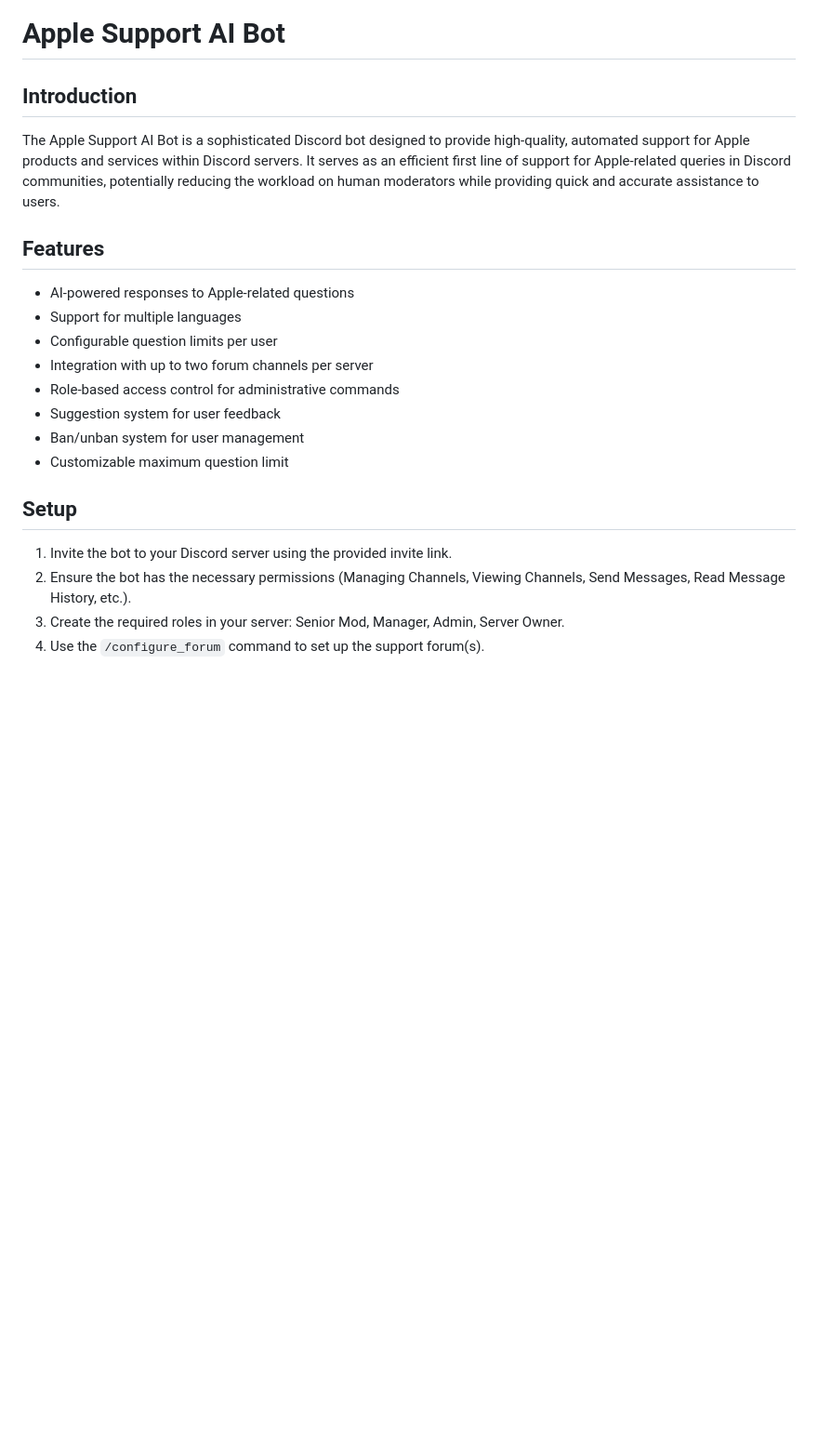
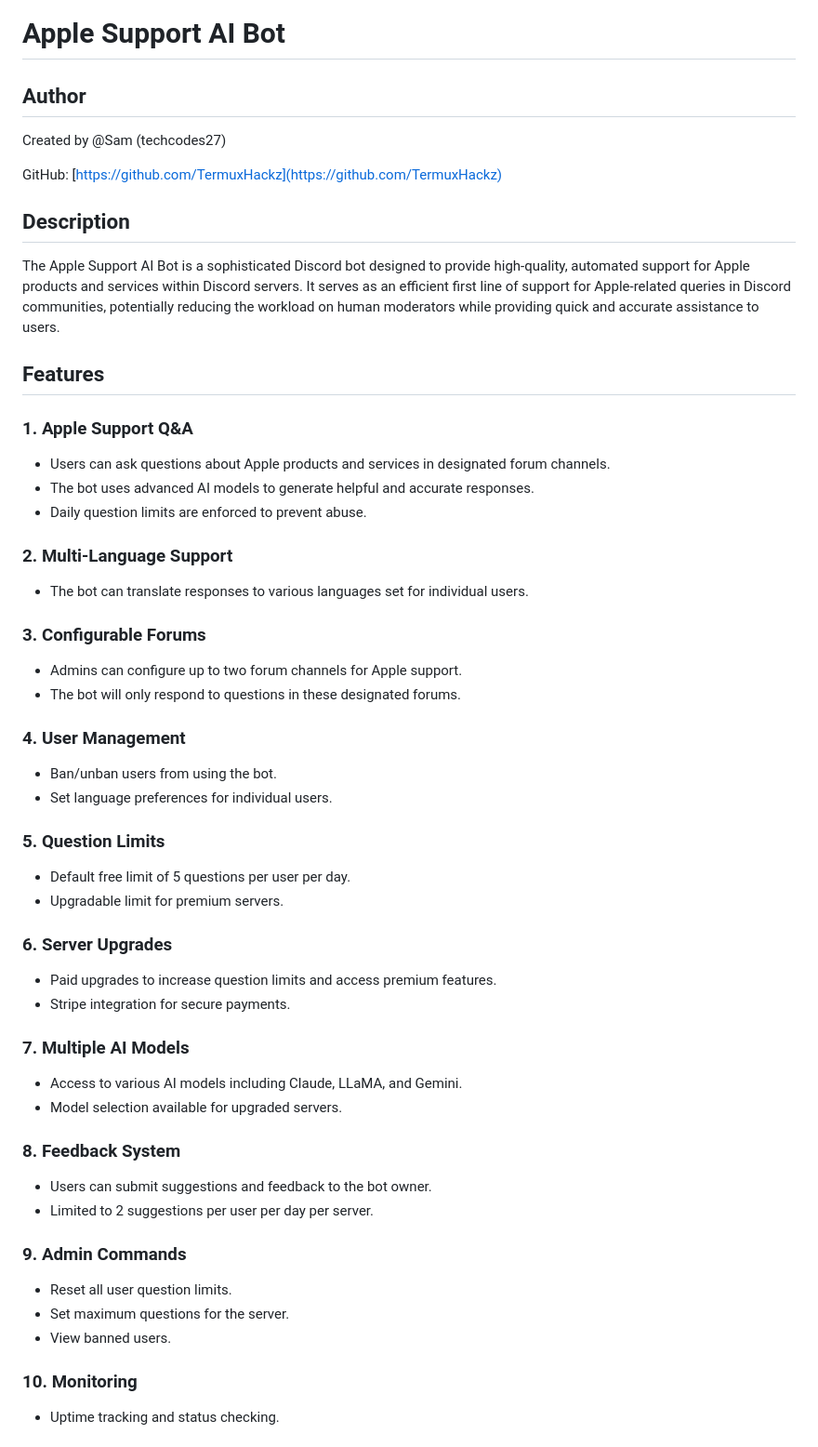
Before and after one commit to TermuxHackz/ASB, a Markdown page: README.md, the part around the change printed below. Shown: that part at 93% size. Rendered like a GitHub page; blank space fills up the shorter version.

```diff
--- a/README.md
+++ b/README.md
@@ -1,23 +1,52 @@
 # Apple Support AI Bot
 
-## Introduction
+## Author
+Created by @Sam (techcodes27)
 
+GitHub: [https://github.com/TermuxHackz](https://github.com/TermuxHackz)
+
+## Description
 The Apple Support AI Bot is a sophisticated Discord bot designed to provide high-quality, automated support for Apple products and services within Discord servers. It serves as an efficient first line of support for Apple-related queries in Discord communities, potentially reducing the workload on human moderators while providing quick and accurate assistance to users.
 
 ## Features
 
-- AI-powered responses to Apple-related questions
-- Support for multiple languages
-- Configurable question limits per user
-- Integration with up to two forum channels per server
-- Role-based access control for administrative commands
-- Suggestion system for user feedback
-- Ban/unban system for user management
-- Customizable maximum question limit
+### 1. Apple Support Q&A
+- Users can ask questions about Apple products and services in designated forum channels.
+- The bot uses advanced AI models to generate helpful and accurate responses.
+- Daily question limits are enforced to prevent abuse.
 
-## Setup
+### 2. Multi-Language Support
+- The bot can translate responses to various languages set for individual users.
 
-1. Invite the bot to your Discord server using the provided invite link.
-2. Ensure the bot has the necessary permissions (Managing Channels, Viewing Channels, Send Messages, Read Message History, etc.).
-3. Create the required roles in your server: Senior Mod, Manager, Admin, Server Owner.
-4. Use the `/configure_forum` command to set up the support forum(s).
+### 3. Configurable Forums
+- Admins can configure up to two forum channels for Apple support.
+- The bot will only respond to questions in these designated forums.
+
+### 4. User Management
+- Ban/unban users from using the bot.
+- Set language preferences for individual users.
+
+### 5. Question Limits
+- Default free limit of 5 questions per user per day.
+- Upgradable limit for premium servers.
+
+### 6. Server Upgrades
+- Paid upgrades to increase question limits and access premium features.
+- Stripe integration for secure payments.
+
+### 7. Multiple AI Models
+- Access to various AI models including Claude, LLaMA, and Gemini.
+- Model selection available for upgraded servers.
+
+### 8. Feedback System
+- Users can submit suggestions and feedback to the bot owner.
+- Limited to 2 suggestions per user per day per server.
+
+### 9. Admin Commands
+- Reset all user question limits.
+- Set maximum questions for the server.
+- View banned users.
+
+### 10. Monitoring
+- Uptime tracking and status checking.
+
```
Also changed, not shown: other parts of README.md (+47 -92 lines).
